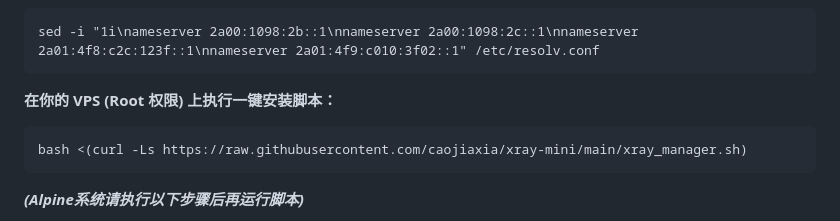
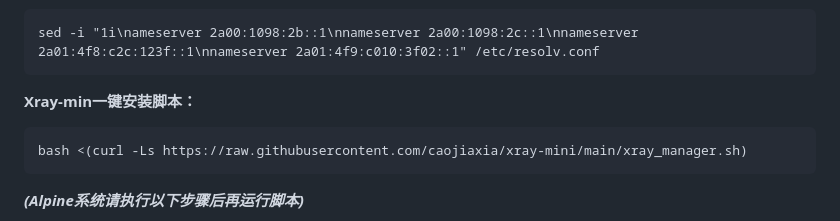
Before and after one commit to caojiaxia/xray-mini, a Markdown page: README.md, the part around the change. GitHub-like rendering.

````diff
--- a/README.md
+++ b/README.md
@@ -31,7 +31,7 @@ apt install -y curl nano
 sed -i "1i\nameserver 2a00:1098:2b::1\nnameserver 2a00:1098:2c::1\nnameserver 2a01:4f8:c2c:123f::1\nnameserver 2a01:4f9:c010:3f02::1" /etc/resolv.conf
 ```
 
-**在你的 VPS (Root 权限) 上执行一键安装脚本：**
+**Xray-min一键安装脚本：**
 
 ```
 bash <(curl -Ls https://raw.githubusercontent.com/caojiaxia/xray-mini/main/xray_manager.sh)
````
